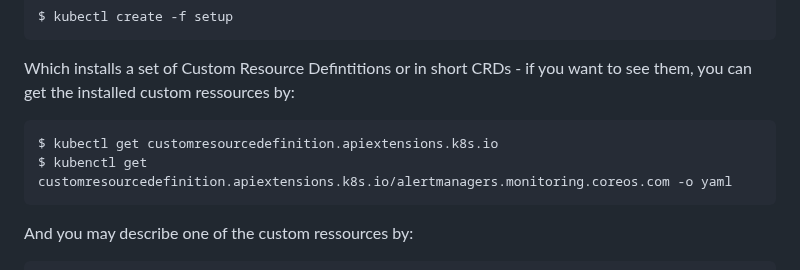
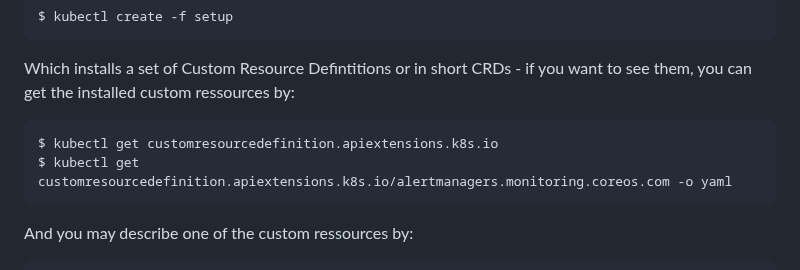
Before and after one commit to neticdk/k8s-workshop, a Markdown page: observability/README.md, the part around the change. GitHub-like rendering.

Commit message:
Update README.md (#7)
fixed typo

`````diff
--- a/observability/README.md
+++ b/observability/README.md
@@ -30,7 +30,7 @@ $ kubectl create -f setup
 Which installs a set of Custom Resource Defintitions or in short CRDs - if you want to see them, you can get the installed custom ressources by:
 ```console
 $ kubectl get customresourcedefinition.apiextensions.k8s.io
-$ kubenctl get customresourcedefinition.apiextensions.k8s.io/alertmanagers.monitoring.coreos.com -o yaml
+$ kubectl get customresourcedefinition.apiextensions.k8s.io/alertmanagers.monitoring.coreos.com -o yaml
 ````
 
 And you may describe one of the custom ressources by:
`````
